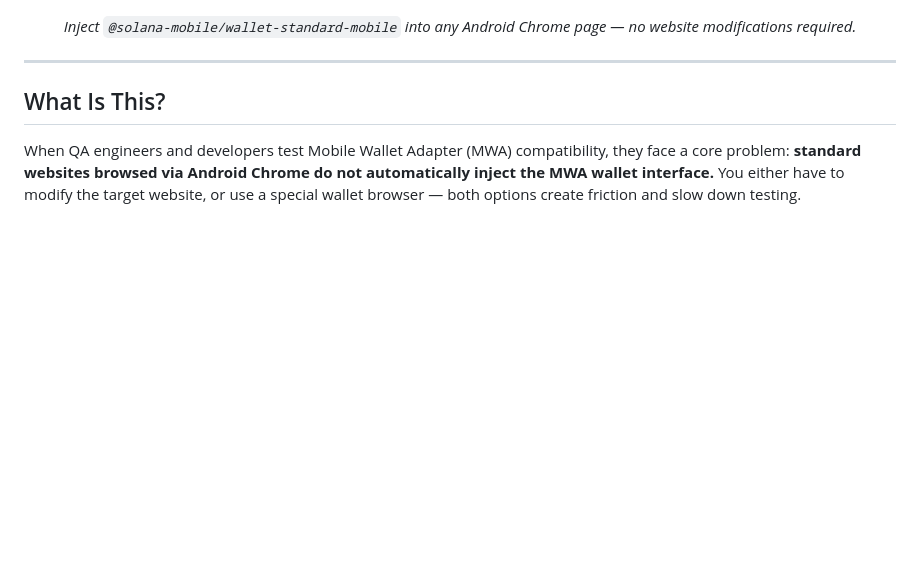
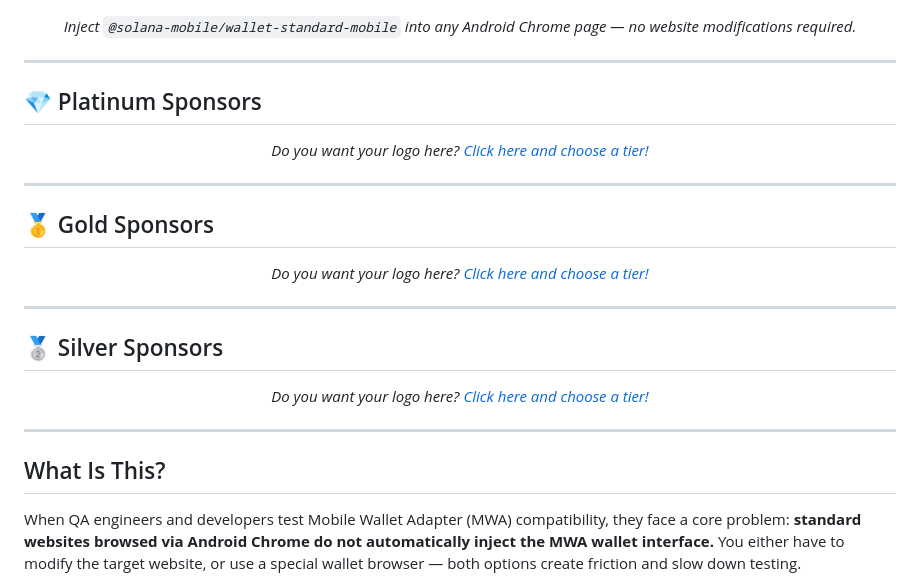
Before and after one commit to plinkdev1/SMWA-InjectionTool, a Markdown page: README.md, the part around the change. Drawn GitHub-style; blank space fills up the shorter version.

Commit message:
Add sponsor sections to README
Added sections for Platinum, Gold, and Silver sponsors with alignment and promotional text.

```diff
--- a/README.md
+++ b/README.md
@@ -21,6 +21,30 @@
 *Inject `@solana-mobile/wallet-standard-mobile` into any Android Chrome page — no website modifications required.*
 
 </div>
+
+---
+
+## 💎 Platinum Sponsors
+
+<p align="center">
+  <i>Do you want your logo here? <a href="https://github.com/sponsors/plinkdev1">Click here and choose a tier!</a></i>
+</p>
+
+---
+
+## 🥇 Gold Sponsors
+
+<p align="center">
+  <i>Do you want your logo here? <a href="https://github.com/sponsors/plinkdev1">Click here and choose a tier!</a></i>
+</p>
+
+---
+
+## 🥈 Silver Sponsors
+
+<p align="center">
+  <i>Do you want your logo here? <a href="https://github.com/sponsors/plinkdev1">Click here and choose a tier!</a></i>
+</p>
 
 ---
 
```
